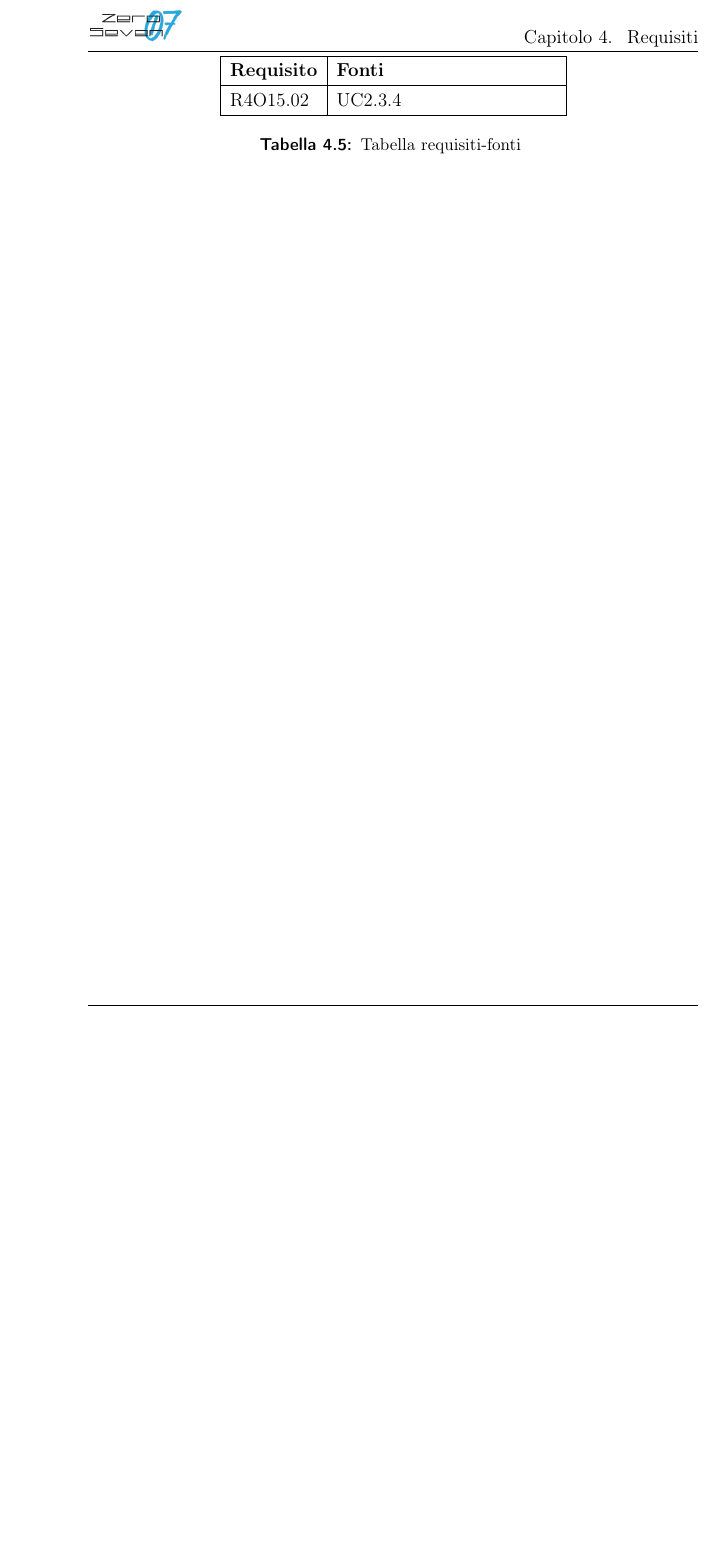
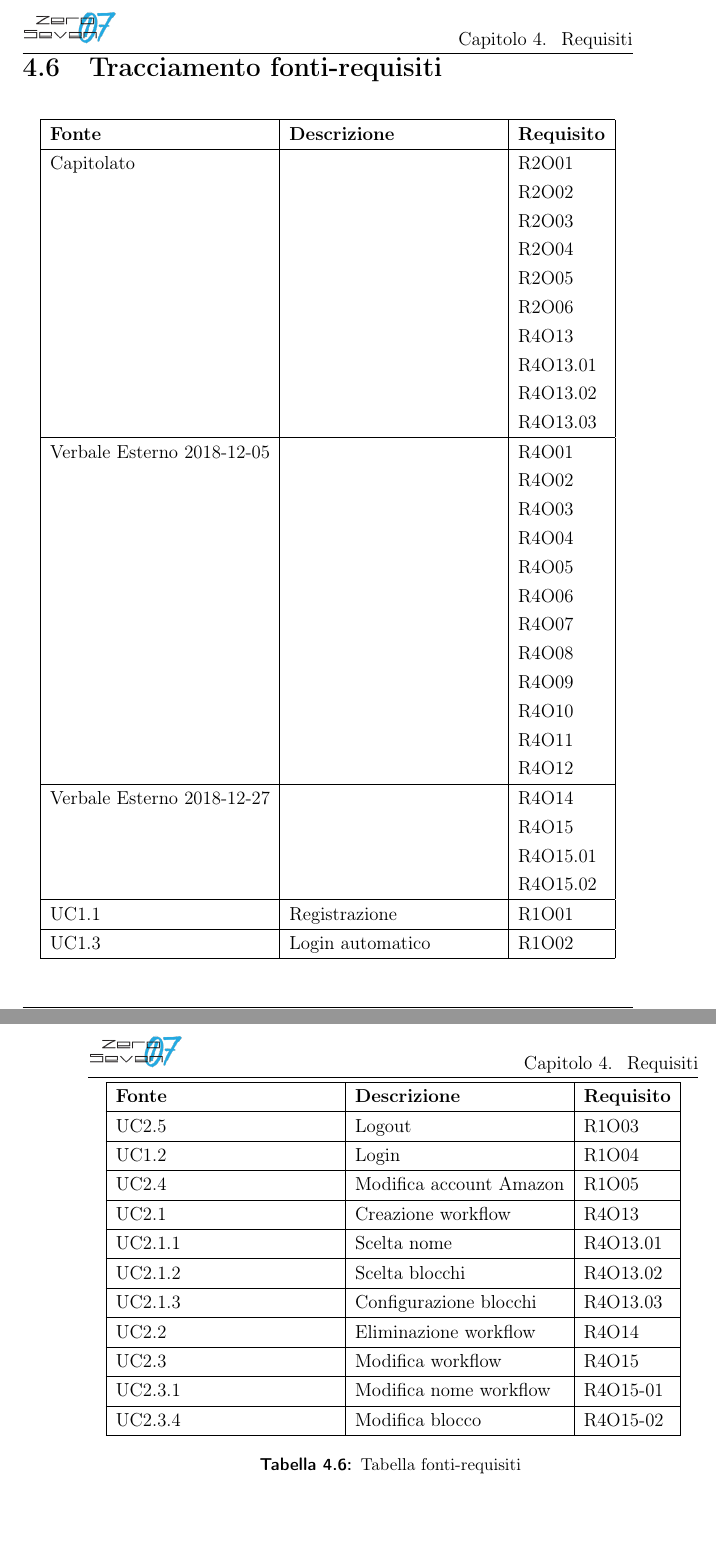
Before and after one commit to mirkofranco/ProgettoSWEDocumentazione, a LaTeX book (Esterni/AnalisiDeiRequisiti/AnalisiDeiRequisiti.tex, which reads Esterni/AnalisiDeiRequisiti/sezioni/requisiti.tex): part of page 46 of 55 before the commit and two parts of pages 47 and 48 of 57 after it, the two joined at a grey line, cut so that both start at the same text, the shorter picture padded with empty space. Compiled offline with pdfLaTeX.

Commit message:
tracciamento

```diff
--- a/Esterni/AnalisiDeiRequisiti/sezioni/requisiti.tex
+++ b/Esterni/AnalisiDeiRequisiti/sezioni/requisiti.tex
@@ -294,0 +298,40 @@ Vengono riportati i\glossario{requisiti}individuati basandosi sui casi d'uso, su
+\section{Tracciamento fonti-requisiti}
+\begin{tabularx}{\textwidth}{|C|C|C|}
+	\hline
+	\textbf{Fonte} &\textbf{Descrizione} & \textbf{Requisito} \\
+	\hline
+	\endhead
+	Capitolato& &R2O01\\&&R2O02\\&&R2O03\\&&R2O04\\&&R2O05\\&&R2O06\\&&R4O13\\&&R4O13.01\\&&R4O13.02\\&&R4O13.03\\
+	\hline
+	Verbale Esterno 2018-12-05&&R4O01\\&&R4O02\\&&R4O03\\&&R4O04\\&&R4O05\\&&R4O06\\&&R4O07\\&&R4O08\\&&R4O09\\&&R4O10\\&&R4O11\\&&R4O12\\
+	\hline
+	Verbale Esterno 2018-12-27&&R4O14\\&&R4O15\\&&R4O15.01\\&&R4O15.02\\
+	\hline
+	UC1.1  &Registrazione &R1O01\\
+	\hline
+	UC1.3  &Login automatico&R1O02\\
+	\hline
+	UC2.5   &Logout&R1O03\\
+	\hline
+	UC1.2 &Login&R1O04\\
+	\hline
+	UC2.4 &Modifica account Amazon&R1O05\\
+	\hline
+	UC2.1 &Creazione workflow&R4O13\\
+	\hline
+	UC2.1.1 &Scelta nome&R4O13.01\\
+	\hline
+	UC2.1.2 &Scelta blocchi&R4O13.02\\
+	\hline
+	UC2.1.3 &Configurazione blocchi&R4O13.03\\
+	\hline
+	UC2.2 &Eliminazione workflow&R4O14\\
+	\hline
+	UC2.3 &Modifica workflow&R4O15\\
+	\hline
+	UC2.3.1 &Modifica nome workflow&R4O15-01\\
+	\hline
+	UC2.3.4 &Modifica blocco&R4O15-02\\
+	\hline
+	\caption{Tabella fonti-requisiti}
+\end{tabularx}
```
Also changed, not shown: Esterni/AnalisiDeiRequisiti/tabella_modifiche.tex (+4 -2 lines), Esterni/AnalisiDeiRequisiti/sezioni/requisiti.tex (25 more changed lines), 1 other file.
